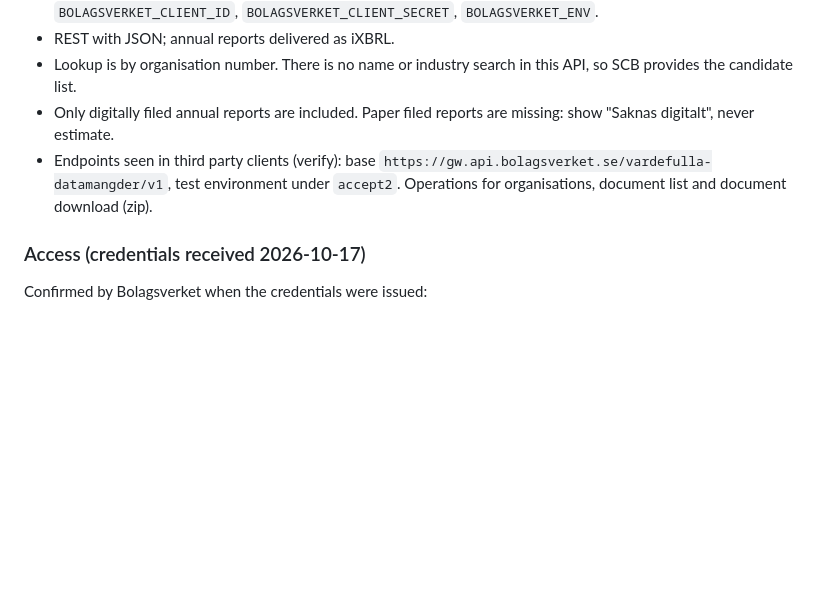
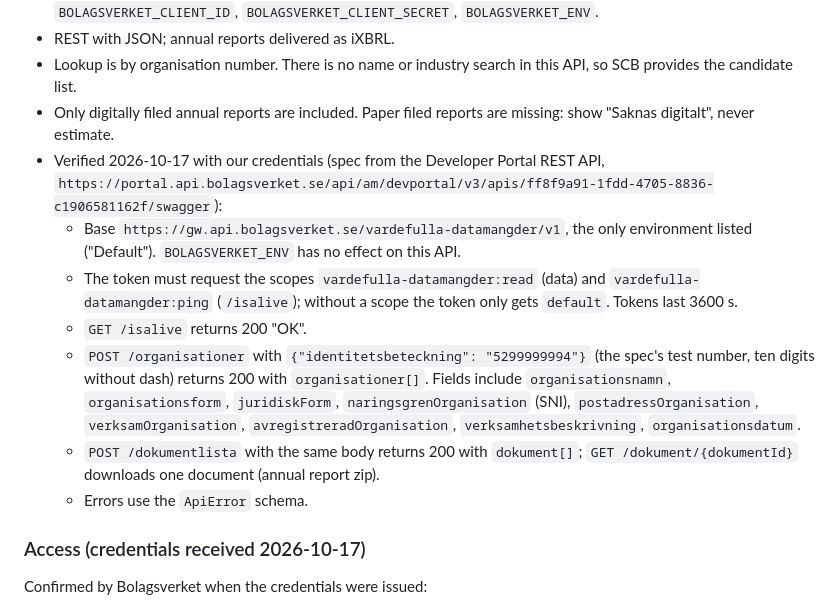
Before and after one commit to SimonC03/diligens, a Markdown page: docs/DATA_SOURCES.md, the part around the change. GitHub-like rendering; blank space fills up the shorter version.

Commit message:
docs: verified Bolagsverket endpoints, scopes and request format

```diff
--- a/docs/DATA_SOURCES.md
+++ b/docs/DATA_SOURCES.md
@@ -93,9 +93,22 @@ here.
   SCB provides the candidate list.
 - Only digitally filed annual reports are included. Paper filed reports are missing: show
   "Saknas digitalt", never estimate.
-- Endpoints seen in third party clients (verify): base
-  `https://gw.api.bolagsverket.se/vardefulla-datamangder/v1`, test environment under
-  `accept2`. Operations for organisations, document list and document download (zip).
+- Verified 2026-10-17 with our credentials (spec from the Developer Portal REST API,
+  `https://portal.api.bolagsverket.se/api/am/devportal/v3/apis/ff8f9a91-1fdd-4705-8836-c1906581162f/swagger`):
+  - Base `https://gw.api.bolagsverket.se/vardefulla-datamangder/v1`, the only environment
+    listed ("Default"). `BOLAGSVERKET_ENV` has no effect on this API.
+  - The token must request the scopes `vardefulla-datamangder:read` (data) and
+    `vardefulla-datamangder:ping` (`/isalive`); without a scope the token only gets
+    `default`. Tokens last 3600 s.
+  - `GET /isalive` returns 200 "OK".
+  - `POST /organisationer` with `{"identitetsbeteckning": "5299999994"}` (the spec's test
+    number, ten digits without dash) returns 200 with `organisationer[]`. Fields include
+    `organisationsnamn`, `organisationsform`, `juridiskForm`, `naringsgrenOrganisation`
+    (SNI), `postadressOrganisation`, `verksamOrganisation`, `avregistreradOrganisation`,
+    `verksamhetsbeskrivning`, `organisationsdatum`.
+  - `POST /dokumentlista` with the same body returns 200 with `dokument[]`;
+    `GET /dokument/{dokumentId}` downloads one document (annual report zip).
+  - Errors use the `ApiError` schema.
 
 ### Access (credentials received 2026-10-17)
 
```
